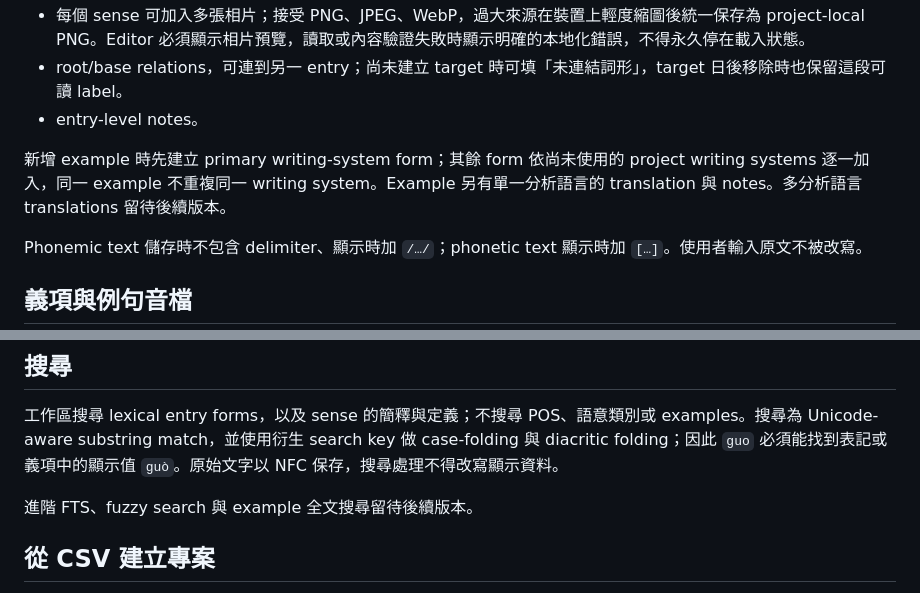
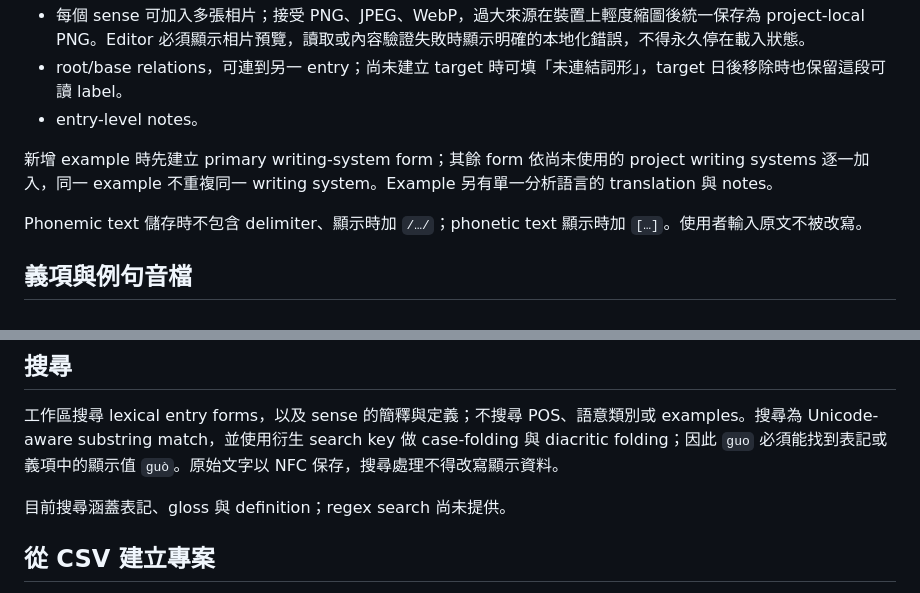
Before and after one commit to rngagi/bkuw, a Markdown page: docs/product-spec.md, 2 parts joined by grey strips. GitHub-like rendering.

```diff
--- a/docs/product-spec.md
+++ b/docs/product-spec.md
@@ -40,7 +40,7 @@ Entry 可包含：
 - root/base relations，可連到另一 entry；尚未建立 target 時可填「未連結詞形」，target 日後移除時也保留這段可讀 label。
 - entry-level notes。
 
-新增 example 時先建立 primary writing-system form；其餘 form 依尚未使用的 project writing systems 逐一加入，同一 example 不重複同一 writing system。Example 另有單一分析語言的 translation 與 notes。多分析語言 translations 留待後續版本。
+新增 example 時先建立 primary writing-system form；其餘 form 依尚未使用的 project writing systems 逐一加入，同一 example 不重複同一 writing system。Example 另有單一分析語言的 translation 與 notes。
 
 Phonemic text 儲存時不包含 delimiter、顯示時加 `/…/`；phonetic text 顯示時加 `[…]`。使用者輸入原文不被改寫。
 
@@ -78,7 +78,7 @@ Phonemic text 儲存時不包含 delimiter、顯示時加 `/…/`；phonetic tex
 
 工作區搜尋 lexical entry forms，以及 sense 的簡釋與定義；不搜尋 POS、語意類別或 examples。搜尋為 Unicode-aware substring match，並使用衍生 search key 做 case-folding 與 diacritic folding；因此 `guo` 必須能找到表記或義項中的顯示值 `guò`。原始文字以 NFC 保存，搜尋處理不得改寫顯示資料。
 
-進階 FTS、fuzzy search 與 example 全文搜尋留待後續版本。
+目前搜尋涵蓋表記、gloss 與 definition；regex search 尚未提供。
 
 ## 從 CSV 建立專案
 
```
Also changed, not shown: plan.md (+2 -2 lines).
